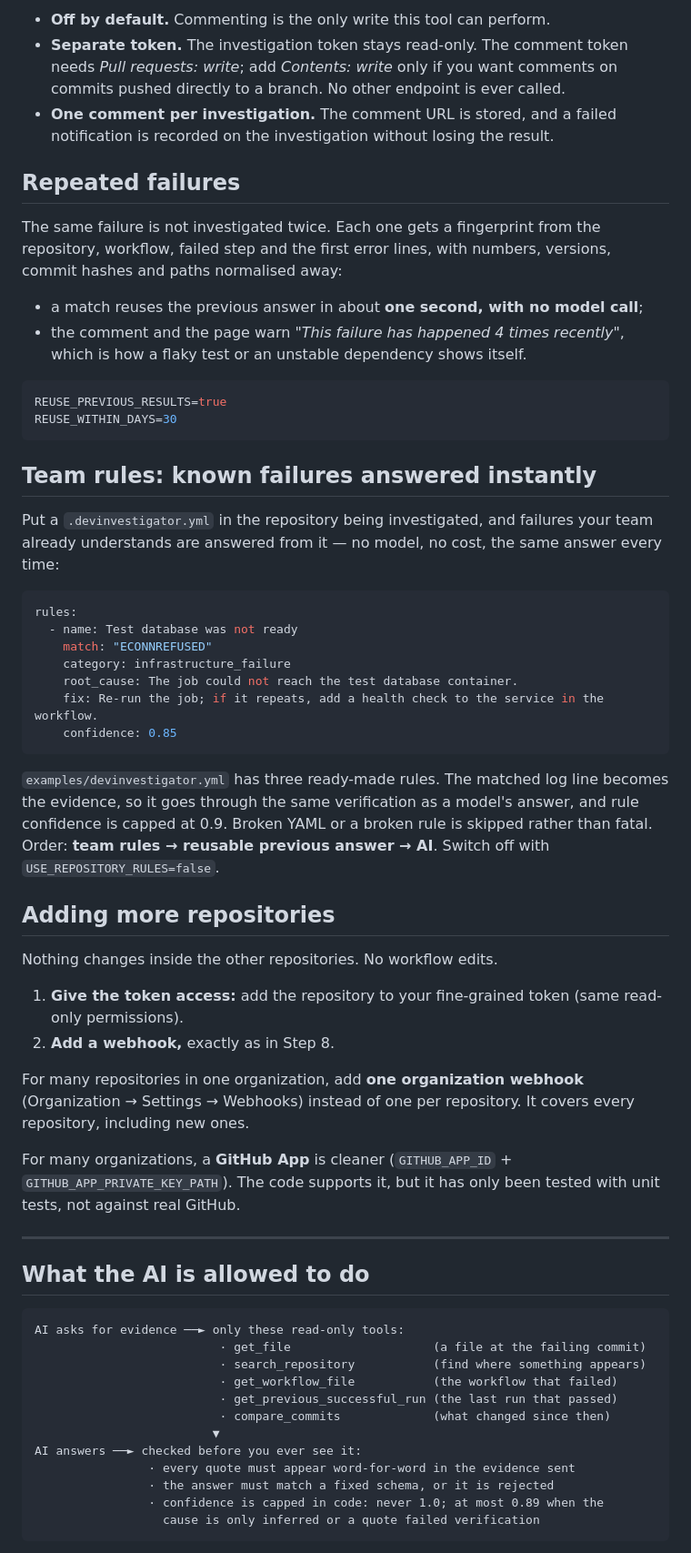
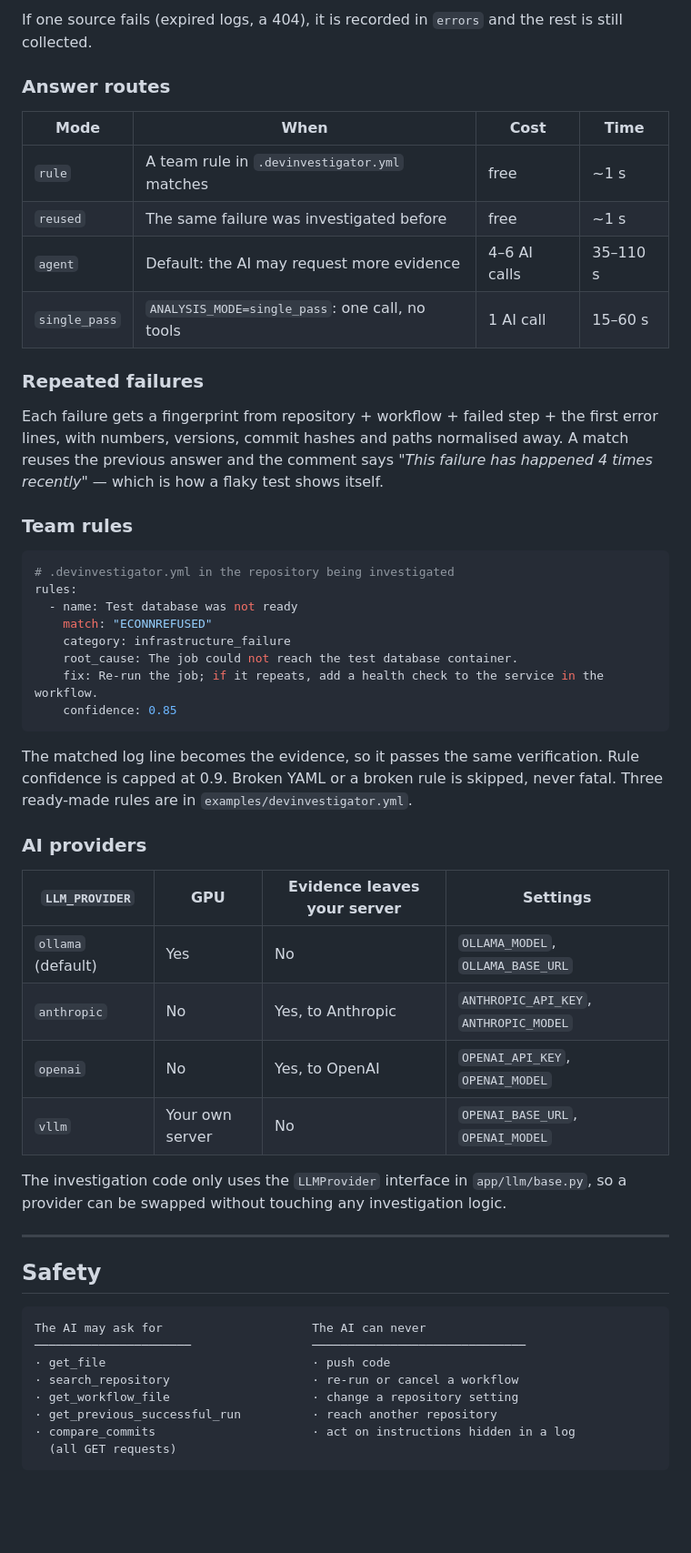
Before and after one commit to jayakumar1010/devinvestigator-pro, a Markdown page: README.md, the part around one of its changes. Shown at 91% size. GitHub-like rendering; blank space fills up the shorter version.

Commit message:
README: full documentation with diagrams, tables and measured numbers

````diff
--- a/README.md
+++ b/README.md
@@ -275,31 +337,25 @@ PUBLIC_BASE_URL=https://your-server        # adds a link back to the full invest
 
-- **Off by default.** Commenting is the only write this tool can perform.
-- **Separate token.** The investigation token stays read-only. The comment token needs
-  *Pull requests: write*; add *Contents: write* only if you want comments on commits pushed directly
-  to a branch. No other endpoint is ever called.
-- **One comment per investigation.** The comment URL is stored, and a failed notification is recorded
-  on the investigation without losing the result.
+If one source fails (expired logs, a 404), it is recorded in `errors` and the rest is still collected.
 
-## Repeated failures
+### Answer routes
 
-The same failure is not investigated twice. Each one gets a fingerprint from the repository, workflow,
-failed step and the first error lines, with numbers, versions, commit hashes and paths normalised away:
+| Mode | When | Cost | Time |
+|---|---|---|---|
+| `rule` | A team rule in `.devinvestigator.yml` matches | free | ~1 s |
+| `reused` | The same failure was investigated before | free | ~1 s |
+| `agent` | Default: the AI may request more evidence | 4–6 AI calls | 35–110 s |
+| `single_pass` | `ANALYSIS_MODE=single_pass`: one call, no tools | 1 AI call | 15–60 s |
 
-- a match reuses the previous answer in about **one second, with no model call**;
-- the comment and the page warn *"This failure has happened 4 times recently"*, which is how a flaky
-  test or an unstable dependency shows itself.
+### Repeated failures
 
-```ini
-REUSE_PREVIOUS_RESULTS=true
-REUSE_WITHIN_DAYS=30
-```
+Each failure gets a fingerprint from repository + workflow + failed step + the first error lines, with
+numbers, versions, commit hashes and paths normalised away. A match reuses the previous answer and the
+comment says *"This failure has happened 4 times recently"* — which is how a flaky test shows itself.
 
-## Team rules: known failures answered instantly
-
-Put a `.devinvestigator.yml` in the repository being investigated, and failures your team already
-understands are answered from it — no model, no cost, the same answer every time:
+### Team rules
 
 ```yaml
+# .devinvestigator.yml in the repository being investigated
 rules:
   - name: Test database was not ready
     match: "ECONNREFUSED"
@@ -309,41 +365,34 @@ rules:
     confidence: 0.85
 ```
 
-`examples/devinvestigator.yml` has three ready-made rules. The matched log line becomes the evidence, so
-it goes through the same verification as a model's answer, and rule confidence is capped at 0.9. Broken
-YAML or a broken rule is skipped rather than fatal. Order: **team rules → reusable previous answer → AI**.
-Switch off with `USE_REPOSITORY_RULES=false`.
+The matched log line becomes the evidence, so it passes the same verification. Rule confidence is capped
+at 0.9. Broken YAML or a broken rule is skipped, never fatal. Three ready-made rules are in
+`examples/devinvestigator.yml`.
 
-## Adding more repositories
+### AI providers
 
-Nothing changes inside the other repositories. No workflow edits.
+| `LLM_PROVIDER` | GPU | Evidence leaves your server | Settings |
+|---|---|---|---|
+| `ollama` (default) | Yes | No | `OLLAMA_MODEL`, `OLLAMA_BASE_URL` |
+| `anthropic` | No | Yes, to Anthropic | `ANTHROPIC_API_KEY`, `ANTHROPIC_MODEL` |
+| `openai` | No | Yes, to OpenAI | `OPENAI_API_KEY`, `OPENAI_MODEL` |
+| `vllm` | Your own server | No | `OPENAI_BASE_URL`, `OPENAI_MODEL` |
 
-1. **Give the token access:** add the repository to your fine-grained token (same read-only permissions).
-2. **Add a webhook,** exactly as in Step 8.
-
-For many repositories in one organization, add **one organization webhook**
-(Organization → Settings → Webhooks) instead of one per repository. It covers every repository,
-including new ones.
-
-For many organizations, a **GitHub App** is cleaner (`GITHUB_APP_ID` + `GITHUB_APP_PRIVATE_KEY_PATH`).
-The code supports it, but it has only been tested with unit tests, not against real GitHub.
+The investigation code only uses the `LLMProvider` interface in `app/llm/base.py`, so a provider can be
+swapped without touching any investigation logic.
 
 ---
 
-## What the AI is allowed to do
+## Safety
 
 ```
-AI asks for evidence ──► only these read-only tools:
-                          · get_file                    (a file at the failing commit)
-                          · search_repository           (find where something appears)
-                          · get_workflow_file           (the workflow that failed)
-                          · get_previous_successful_run (the last run that passed)
-                          · compare_commits             (what changed since then)
-                         ▼
-AI answers ──► checked before you ever see it:
-                · every quote must appear word-for-word in the evidence sent
-                · the answer must match a fixed schema, or it is rejected
-                · confidence is capped in code: never 1.0; at most 0.89 when the
-                  cause is only inferred or a quote failed verification
+The AI may ask for                     The AI can never
+──────────────────────                 ──────────────────────────────
+· get_file                             · push code
+· search_repository                    · re-run or cancel a workflow
+· get_workflow_file                    · change a repository setting
+· get_previous_successful_run          · reach another repository
+· compare_commits                      · act on instructions hidden in a log
+  (all GET requests)
 ```
 
````
Also changed, not shown: other parts of README.md (+327 -219 lines).
